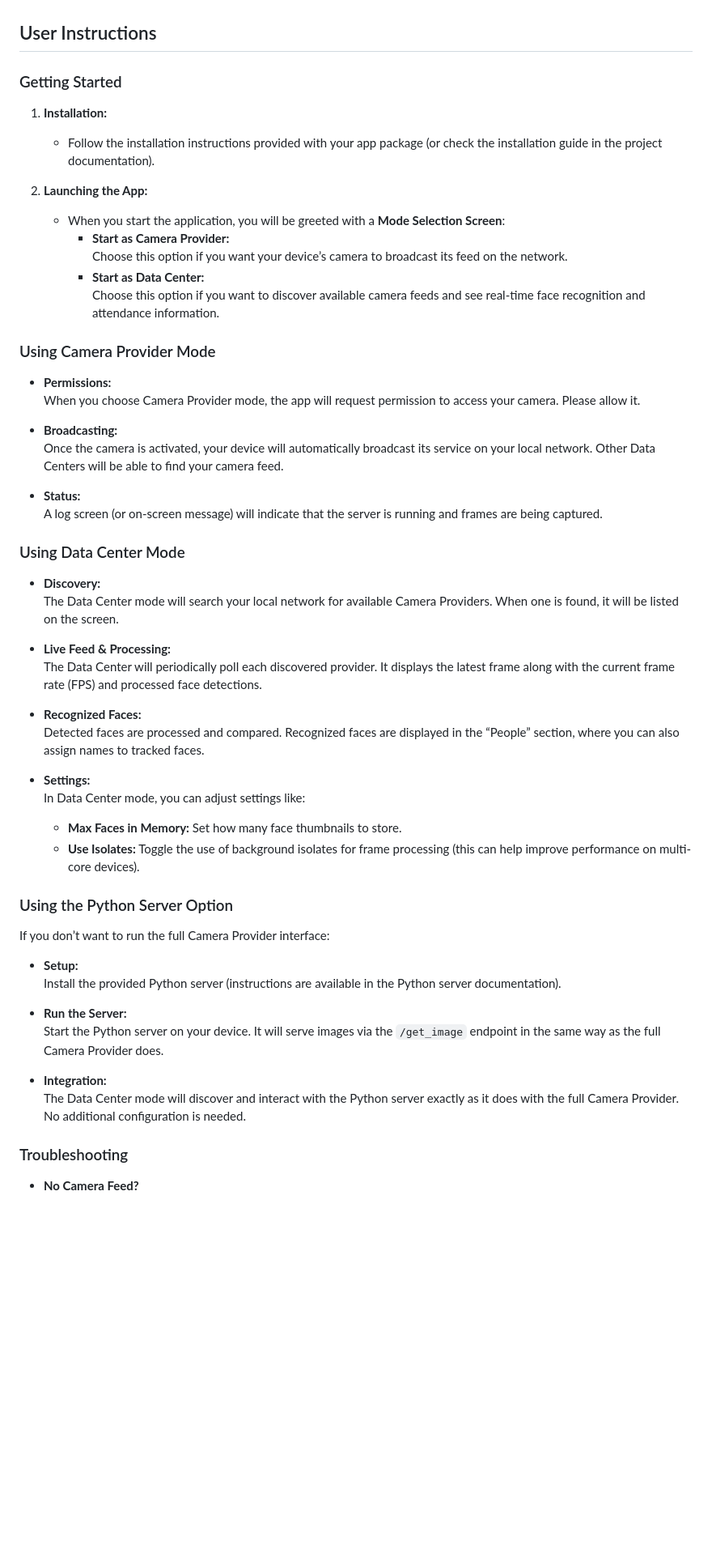
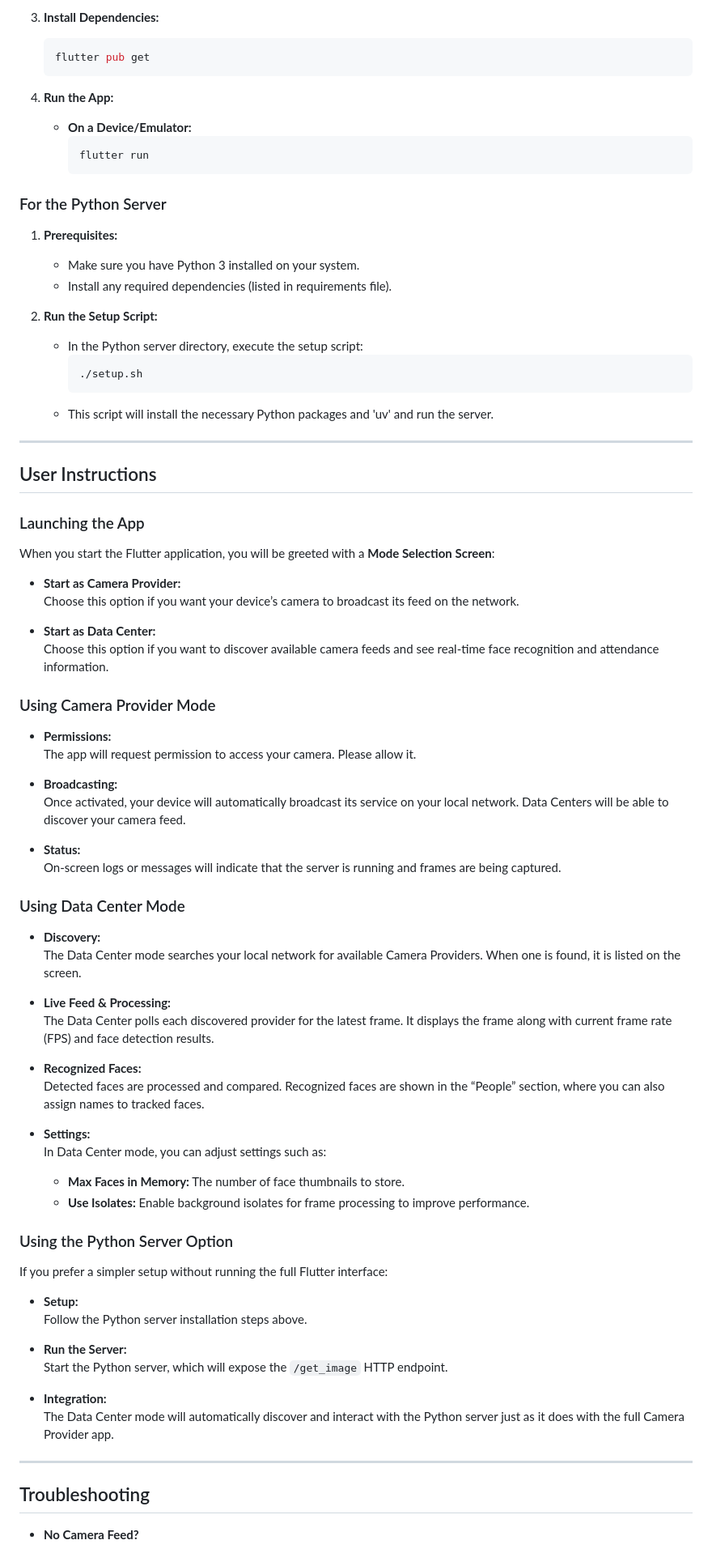
Before and after one commit to abdelaziz-mahdy/automated_attendance, a Markdown page: README.md, the part around the change printed below. Shown: that part at 81% size. GitHub-like rendering; blank space fills up the shorter version.

Commit message:
Update README to enhance instructions for using the Python server as a lightweight image provider

````diff
--- a/README.md
+++ b/README.md
@@ -58,57 +81,84 @@ graph LR
+3. **Install Dependencies:**
+   ```bash
+   flutter pub get
+   ```
+
+4. **Run the App:**
+   - **On a Device/Emulator:**
+     ```bash
+     flutter run
+     ```
+
+### For the Python Server
+
+1. **Prerequisites:**
+   - Make sure you have Python 3 installed on your system.
+   - Install any required dependencies (listed in requirements file).
+
+2. **Run the Setup Script:**
+   - In the Python server directory, execute the setup script:
+     ```bash
+     ./setup.sh
+     ```
+   - This script will install the necessary Python packages and 'uv' and run the server.
+
+
+---
+
 ## User Instructions
 
-### Getting Started
+### Launching the App
 
-1. **Installation:**
-   - Follow the installation instructions provided with your app package (or check the installation guide in the project documentation).
+When you start the Flutter application, you will be greeted with a **Mode Selection Screen**:
 
-2. **Launching the App:**
-   - When you start the application, you will be greeted with a **Mode Selection Screen**:
-     - **Start as Camera Provider:**
-       Choose this option if you want your device’s camera to broadcast its feed on the network.
-     - **Start as Data Center:**
-       Choose this option if you want to discover available camera feeds and see real-time face recognition and attendance information.
+- **Start as Camera Provider:**
+  Choose this option if you want your device’s camera to broadcast its feed on the network.
+
+- **Start as Data Center:**
+  Choose this option if you want to discover available camera feeds and see real-time face recognition and attendance information.
 
 ### Using Camera Provider Mode
 
 - **Permissions:**
-  When you choose Camera Provider mode, the app will request permission to access your camera. Please allow it.
+  The app will request permission to access your camera. Please allow it.
 
 - **Broadcasting:**
-  Once the camera is activated, your device will automatically broadcast its service on your local network. Other Data Centers will be able to find your camera feed.
+  Once activated, your device will automatically broadcast its service on your local network. Data Centers will be able to discover your camera feed.
 
 - **Status:**
-  A log screen (or on-screen message) will indicate that the server is running and frames are being captured.
+  On-screen logs or messages will indicate that the server is running and frames are being captured.
 
 ### Using Data Center Mode
 
 - **Discovery:**
-  The Data Center mode will search your local network for available Camera Providers. When one is found, it will be listed on the screen.
+  The Data Center mode searches your local network for available Camera Providers. When one is found, it is listed on the screen.
 
 - **Live Feed & Processing:**
-  The Data Center will periodically poll each discovered provider. It displays the latest frame along with the current frame rate (FPS) and processed face detections.
+  The Data Center polls each discovered provider for the latest frame. It displays the frame along with current frame rate (FPS) and face detection results.
 
 - **Recognized Faces:**
-  Detected faces are processed and compared. Recognized faces are displayed in the “People” section, where you can also assign names to tracked faces.
+  Detected faces are processed and compared. Recognized faces are shown in the “People” section, where you can also assign names to tracked faces.
 
 - **Settings:**
-  In Data Center mode, you can adjust settings like:
-  - **Max Faces in Memory:** Set how many face thumbnails to store.
-  - **Use Isolates:** Toggle the use of background isolates for frame processing (this can help improve performance on multi-core devices).
+  In Data Center mode, you can adjust settings such as:
+  - **Max Faces in Memory:** The number of face thumbnails to store.
+  - **Use Isolates:** Enable background isolates for frame processing to improve performance.
 
 ### Using the Python Server Option
 
-If you don’t want to run the full Camera Provider interface:
+If you prefer a simpler setup without running the full Flutter interface:
 
 - **Setup:**
-  Install the provided Python server (instructions are available in the Python server documentation).
+  Follow the Python server installation steps above.
 
 - **Run the Server:**
-  Start the Python server on your device. It will serve images via the `/get_image` endpoint in the same way as the full Camera Provider does.
+  Start the Python server, which will expose the `/get_image` HTTP endpoint.
 
 - **Integration:**
-  The Data Center mode will discover and interact with the Python server exactly as it does with the full Camera Provider. No additional configuration is needed.
+  The Data Center mode will automatically discover and interact with the Python server just as it does with the full Camera Provider app.
 
-### Troubleshooting
+---
+
+## Troubleshooting
 
 - **No Camera Feed?**
````
Also changed, not shown: other parts of README.md (+38 -13 lines).
